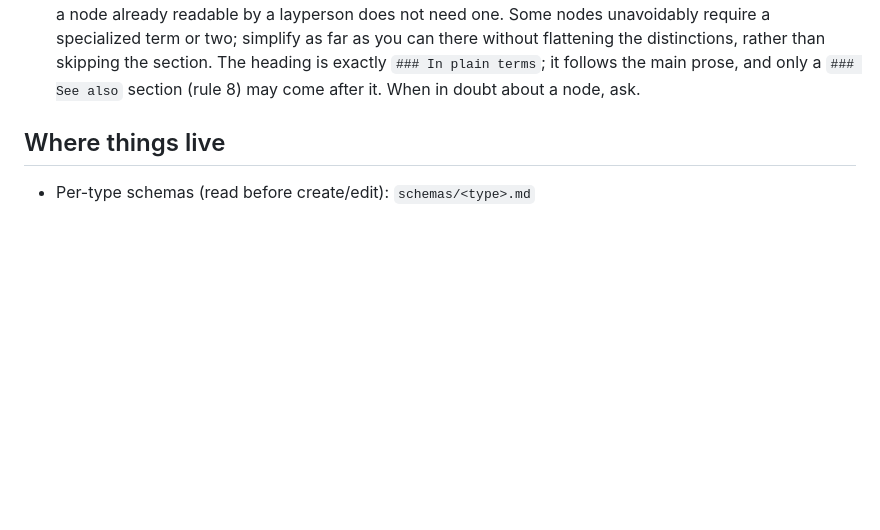
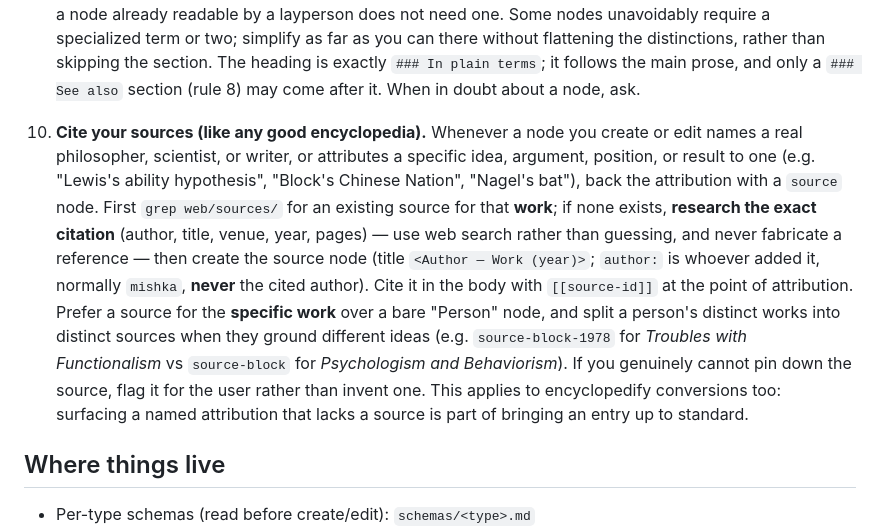
Before and after one commit to malaya-zemlya/philosophy-web, a Markdown page: CLAUDE.md, the part around the change. GitHub-like rendering; blank space fills up the shorter version.

Commit message:
docs: add cardinal rule 10 — cite your sources
Require a source node behind any named attribution (research the exact citation, never
fabricate), prefer a source for the specific work, and split a person's distinct works into
distinct sources (source-block-1978 vs source-block).

Co-Authored-By: Claude Opus 4.8 <noreply@anthropic.com>

```diff
--- a/CLAUDE.md
+++ b/CLAUDE.md
@@ -75,6 +75,20 @@ One utterance is not one node.
    two; simplify as far as you can there without flattening the distinctions, rather than skipping
    the section. The heading is exactly `### In plain terms`; it follows the main prose, and only
    a `### See also` section (rule 8) may come after it. When in doubt about a node, ask.
+10. **Cite your sources (like any good encyclopedia).** Whenever a node you create or edit names a
+    real philosopher, scientist, or writer, or attributes a specific idea, argument, position, or
+    result to one (e.g. "Lewis's ability hypothesis", "Block's Chinese Nation", "Nagel's bat"),
+    back the attribution with a `source` node. First `grep web/sources/` for an existing source for
+    that **work**; if none exists, **research the exact citation** (author, title, venue, year,
+    pages) — use web search rather than guessing, and never fabricate a reference — then create the
+    source node (title `<Author — Work (year)>`; `author:` is whoever added it, normally `mishka`,
+    **never** the cited author). Cite it in the body with `[[source-id]]` at the point of
+    attribution. Prefer a source for the **specific work** over a bare "Person" node, and split a
+    person's distinct works into distinct sources when they ground different ideas (e.g.
+    `source-block-1978` for *Troubles with Functionalism* vs `source-block` for *Psychologism and
+    Behaviorism*). If you genuinely cannot pin down the source, flag it for the user rather than
+    invent one. This applies to encyclopedify conversions too: surfacing a named attribution that
+    lacks a source is part of bringing an entry up to standard.
 
 ## Where things live
 - Per-type schemas (read before create/edit): `schemas/<type>.md`
```
